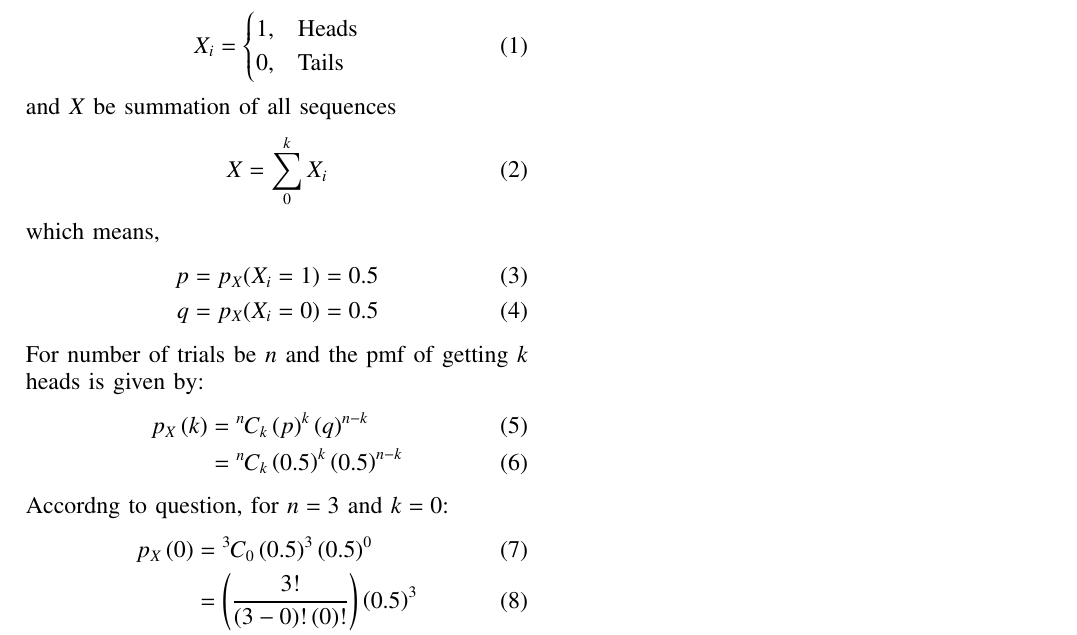
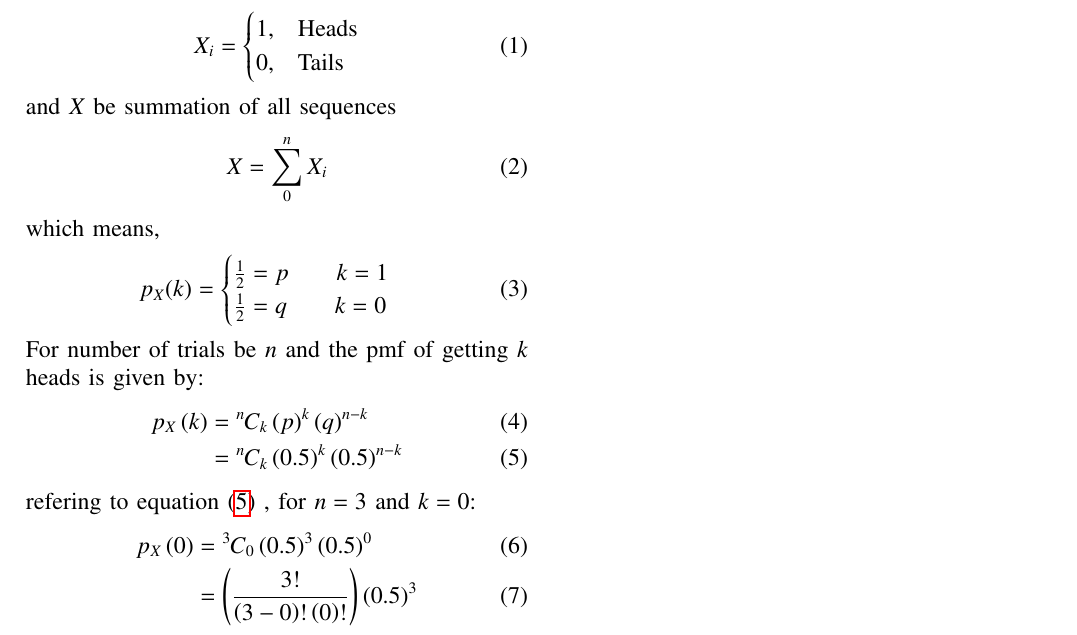
Before and after one commit to RajeevKumar2004/probability10.13.2.10, a LaTeX problem sheet (Assignment/Q.10.13.2.10.tex): part of the page, cut so that both start at the same text. Compiled offline with pdfLaTeX.

Commit message:
Add files via upload

```diff
--- a/Assignment/Q.10.13.2.10.tex
+++ b/Assignment/Q.10.13.2.10.tex
@@ -223,19 +223,22 @@ X_i&=
 \end{align}
 and $X$ be summation of all sequences
 \begin{align}
-X&=\sum_{0}^{k}X_i
+X&=\sum_{0}^{n}X_i
 \end{align}
 which means,
 \begin{align}
-p=p_X{\brak{X_i=1}} = 0.5\\
-q=p_X{\brak{X_i=0}} = 0.5
+p_X(k)&=
+  \begin{cases}
+  \frac{1}{2}=p \qquad k=1\\
+  \frac{1}{2}=q \qquad k=0
+  \end{cases}
 \end{align}
 For number of trials be $n$ and the pmf of getting $k$ heads is given by:
 \begin{align}
 p_X\brak{k}&= \comb{n}{k}\brak{p}^k\brak{q}^{n-k}\\
-&= \comb{n}{k}\brak{0.5}^k\brak{0.5}^{n-k}
+&= \comb{n}{k}\brak{0.5}^k\brak{0.5}^{n-k} \label{eq:1}
 \end{align}
-Accordng to question, for $n=3$ and $k=0$:
+refering to equation $\eqref{eq:1}$ , for $n=3$ and $k=0$:
 \begin{align}
 p_X\brak{0}&=\comb{3}{0} \brak{0.5}^3\brak{0.5}^{0}\\
 &=\brak{\frac{3!}{\brak{3-0}!\brak{0}!}}\brak{0.5}^3\\
```
Also changed, not shown: Assignment/codes/Q.10.13.2.10.py (+13 -2 lines), Assignment/Q.10.13.2.10.pdf, 2 other files.
